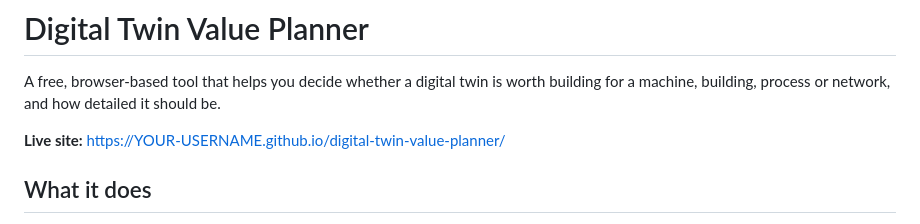
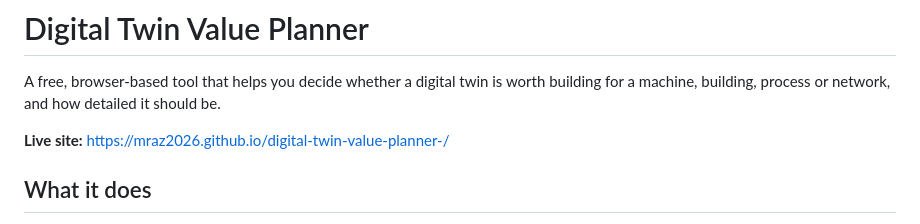
Before and after one commit to mraz2026/digital-twin-value-planner-, a Markdown page: README.md, the part around the change. GitHub-like rendering.

```diff
--- a/README.md
+++ b/README.md
@@ -4,7 +4,7 @@ A free, browser-based tool that helps you decide whether a digital twin is worth
 building for a machine, building, process or network, and how detailed it
 should be.
 
-**Live site:** https://YOUR-USERNAME.github.io/digital-twin-value-planner/
+**Live site:** https://mraz2026.github.io/digital-twin-value-planner-/
 
 ## What it does
 
```
